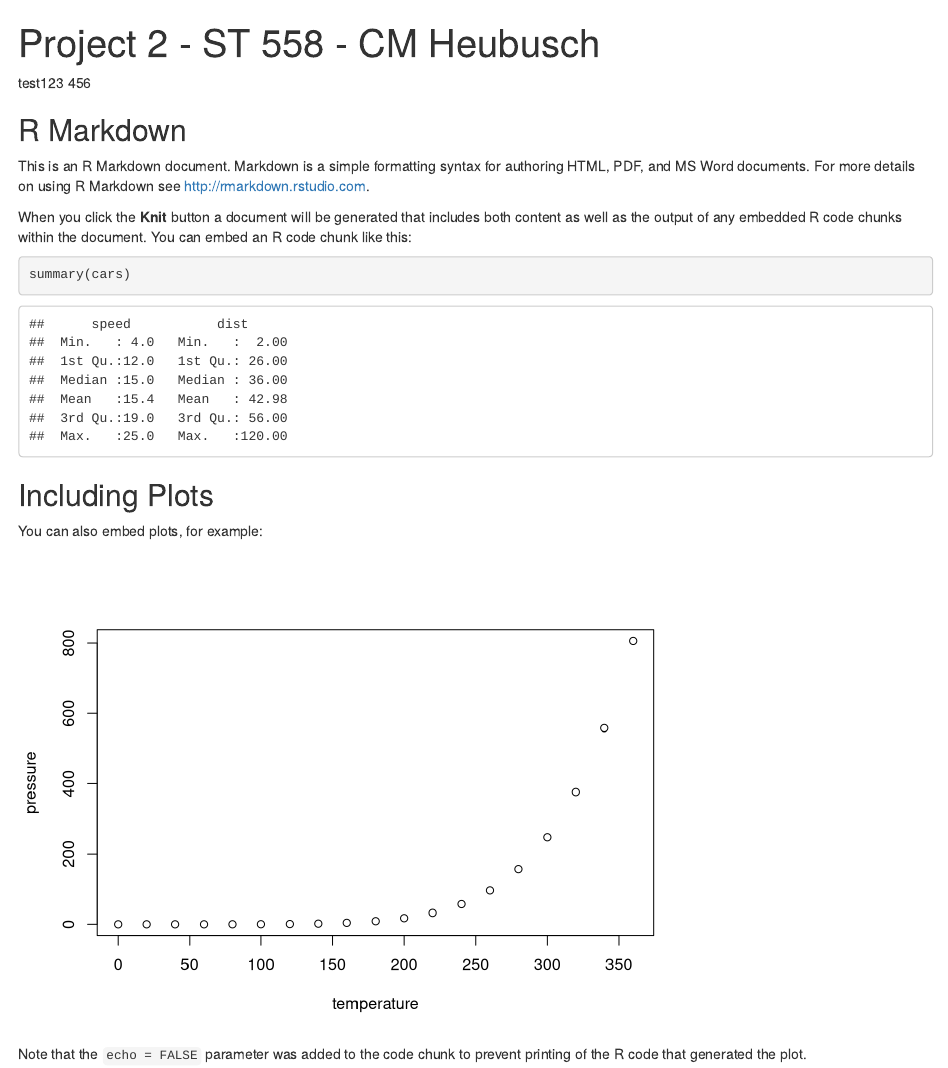
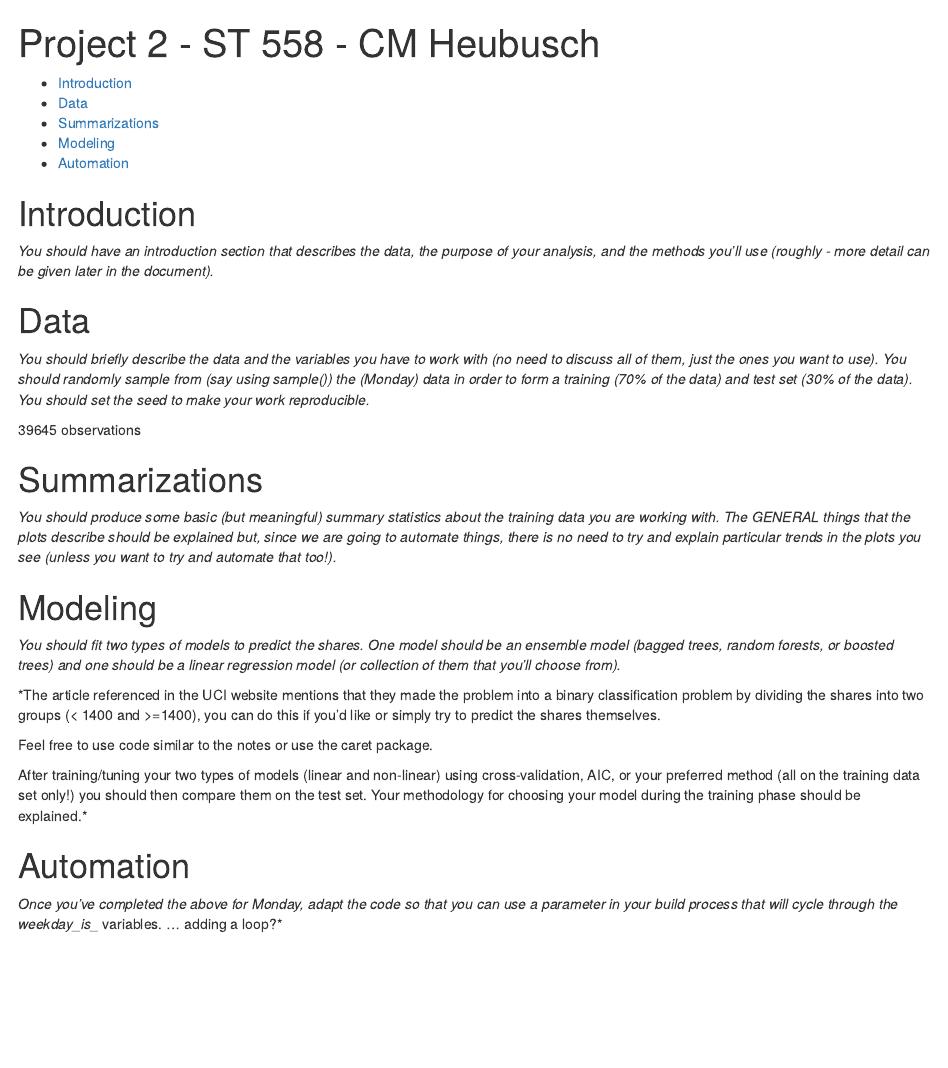
Before and after one commit to cmheubus/Project-2, an R Markdown document (Project 2 - ST 558 - CM Heubusch.Rmd): the page in a window 1100 px wide, from its top. Rendered offline with R 4.5, knitr and Pandoc, with nearby package versions.

Commit message:
Last test of commits.

````diff
--- a/Project 2 - ST 558 - CM Heubusch.Rmd
+++ b/Project 2 - ST 558 - CM Heubusch.Rmd
@@ -1,6 +1,13 @@
 ---
 title: "Project 2 - ST 558 - CM Heubusch"
-output: html_document
+output:
+  html_document:
+    toc: yes
+    depth: 2
 ---
-test123 456
+# Introduction
+
+*You should have an introduction section that describes the data, the purpose of your analysis, and the
+methods you’ll use (roughly - more detail can be given later in the document).*
+
 ```{r setup, include=FALSE}
@@ -8,21 +15,38 @@ knitr::opts_chunk$set(echo = TRUE)
 ```
 
-## R Markdown
+# Data
+*You should briefly describe the data and the variables you have to work with (no need to discuss all of them,
+just the ones you want to use).
+You should randomly sample from (say using sample()) the (Monday) data in order to form a training (70%
+of the data) and test set (30% of the data). You should set the seed to make your work reproducible.*
 
-This is an R Markdown document. Markdown is a simple formatting syntax for authoring HTML, PDF, and MS Word documents. For more details on using R Markdown see <http://rmarkdown.rstudio.com>.
+39645 observations
+```{r Read in Dataset}
 
-When you click the **Knit** button a document will be generated that includes both content as well as the output of any embedded R code chunks within the document. You can embed an R code chunk like this:
-
-```{r cars}
-summary(cars)
 ```
 
-## Including Plots
+# Summarizations
+*You should produce some basic (but meaningful) summary statistics about the training data you are working
+with. The GENERAL things that the plots describe should be explained but, since we are going to automate
+things, there is no need to try and explain particular trends in the plots you see (unless you want to try and
+automate that too!).*
 
-You can also embed plots, for example:
+# Modeling
+*You should fit two types of models to predict the shares. One model should be an ensemble model (bagged
+trees, random forests, or boosted trees) and one should be a linear regression model (or collection of them
+that you’ll choose from).*
 
-```{r pressure, echo=FALSE}
-plot(pressure)
-```
+*The article referenced in the UCI website mentions that they made the problem into a binary classification
+problem by dividing the shares into two groups (< 1400 and >=1400), you can do this if you’d like or simply
+try to predict the shares themselves.
 
-Note that the `echo = FALSE` parameter was added to the code chunk to prevent printing of the R code that generated the plot.
+Feel free to use code similar to the notes or use the caret package.
+
+After training/tuning your two types of models (linear and non-linear) using cross-validation, AIC, or your
+preferred method (all on the training data set only!) you should then compare them on the test set. Your
+methodology for choosing your model during the training phase should be explained.*
+
+# Automation
+*Once you’ve completed the above for Monday, adapt the code so that you can use a parameter in your build
+process that will cycle through the weekday_is_* variables.*
+*... adding a loop?*
````
Also changed, not shown: Project-2---ST-558---CM-Heubusch.html (added), README.md, Project 2 - ST 558 - CM Heubusch.Rmd (2 more changed lines), 3 other files.
